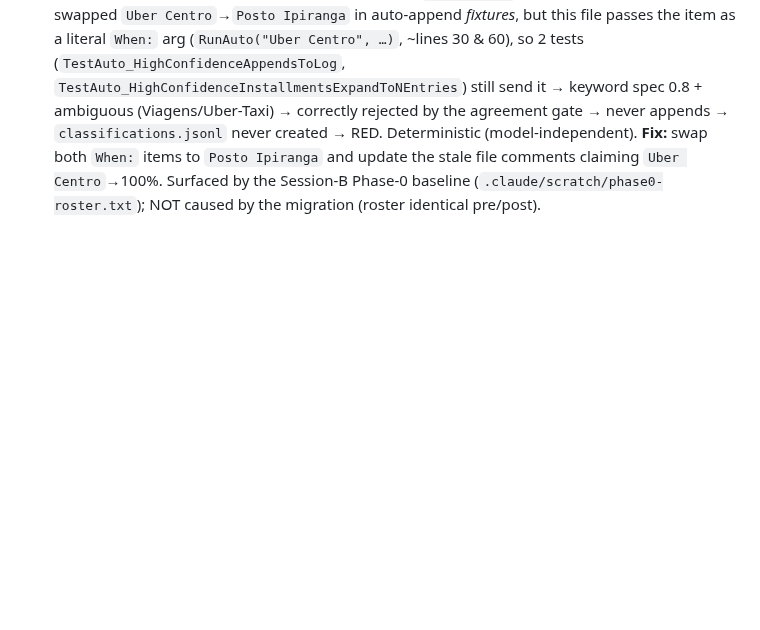
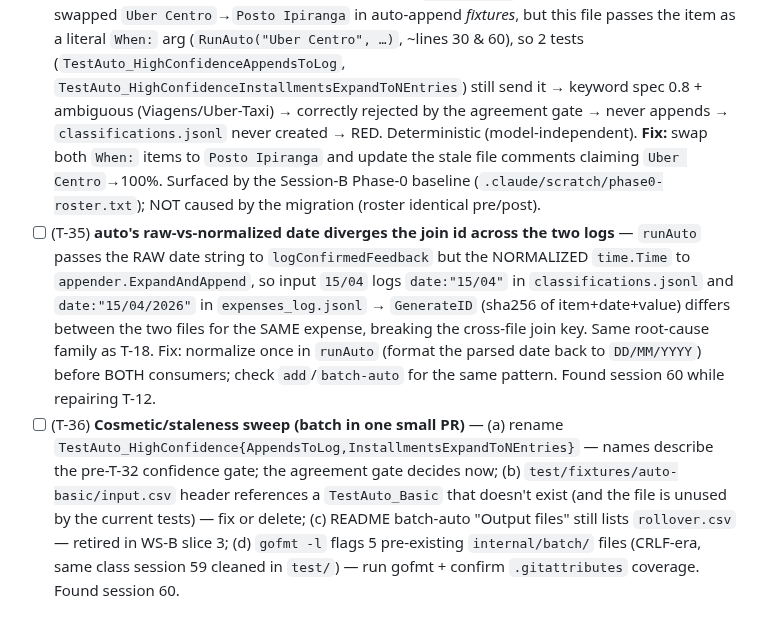
Before and after one commit to leandror172/expense-reporter-experiment, a Markdown page: .claude/tasks.md, the part around the change. Drawn GitHub-style; blank space fills up the shorter version.

Commit message:
chore(session-handoff): session 60 — amend

```diff
--- a/.claude/tasks.md
+++ b/.claude/tasks.md
@@ -187,4 +187,6 @@ Local-first review surface — supersedes the Lovable cloud plan
 - [ ] (T-33) **Add a `ref:quick-pointers` block to `.claude/session-context.md`.** Session 111 migrated `resume.sh` to a config-driven step list (`.claude/resume.yaml`, session-tracking overlay v11). Its "Key files" step resolves the `quick-pointers` role, now present in `.claude/handoff/registry.yaml` pointing at `.claude/session-context.md`. **This repo has no such block**, so the step prints its fallback `(no ref:quick-pointers block found)` — exactly what the old bash printed, so nothing regressed. But the section is worth having: it is the 6-row table telling an agent where `tasks.md`, `session-log.md`, `session-context.md`, `CLAUDE.md`, and the cross-session memory live, injected at every session start. Wrap it in `<!-- ref:quick-pointers -->` / `<!-- /ref:quick-pointers -->`; the step then picks it up with no config change. Alternatively, delete the step from `.claude/resume.yaml` and the `quick-pointers` role from the register. See llm repo `docs/plans/resume-config-steps.md`.
 - [ ] (T-33) **Ref-integrity repair** — `check-ref-integrity.py` reports 4 pre-existing errors: dangling `[ref:bash-wrappers]` (cited by CLAUDE.md Documentation Rules but no block defines it — wrap the index.md Tools table) and duplicate block definitions for `classification-overview` / `confidence-thresholds` / `training-data-schema` (each defined in both `.claude/index.md` and a `data/classification/*.md` file → `ref-lookup.sh` resolution ambiguous; keep one canonical home each). Plus 6 orphan-block warnings (defined, never tagged) to triage. Found session 54.
 - [x] (T-34) **auto_log_append_test.go sends gate-failing `Uber Centro` as a CLI arg** — T-32 (s57) swapped `Uber Centro`→`Posto Ipiranga` in auto-append *fixtures*, but this file passes the item as a literal `When:` arg (`RunAuto("Uber Centro", …)`, ~lines 30 & 60), so 2 tests (`TestAuto_HighConfidenceAppendsToLog`, `TestAuto_HighConfidenceInstallmentsExpandToNEntries`) still send it → keyword spec 0.8 + ambiguous (Viagens/Uber-Taxi) → correctly rejected by the agreement gate → never appends → `classifications.jsonl` never created → RED. Deterministic (model-independent). **Fix:** swap both `When:` items to `Posto Ipiranga` and update the stale file comments claiming `Uber Centro`→100%. Surfaced by the Session-B Phase-0 baseline (`.claude/scratch/phase0-roster.txt`); NOT caused by the migration (roster identical pre/post).
+- [ ] (T-35) **auto's raw-vs-normalized date diverges the join id across the two logs** — `runAuto` passes the RAW date string to `logConfirmedFeedback` but the NORMALIZED `time.Time` to `appender.ExpandAndAppend`, so input `15/04` logs `date:"15/04"` in `classifications.jsonl` and `date:"15/04/2026"` in `expenses_log.jsonl` → `GenerateID` (sha256 of item+date+value) differs between the two files for the SAME expense, breaking the cross-file join key. Same root-cause family as T-18. Fix: normalize once in `runAuto` (format the parsed date back to `DD/MM/YYYY`) before BOTH consumers; check `add`/`batch-auto` for the same pattern. Found session 60 while repairing T-12.
+- [ ] (T-36) **Cosmetic/staleness sweep (batch in one small PR)** — (a) rename `TestAuto_HighConfidence{AppendsToLog,InstallmentsExpandToNEntries}` — names describe the pre-T-32 confidence gate; the agreement gate decides now; (b) `test/fixtures/auto-basic/input.csv` header references a `TestAuto_Basic` that doesn't exist (and the file is unused by the current tests) — fix or delete; (c) README batch-auto "Output files" still lists `rollover.csv` — retired in WS-B slice 3; (d) `gofmt -l` flags 5 pre-existing `internal/batch/` files (CRLF-era, same class session 59 cleaned in `test/`) — run gofmt + confirm `.gitattributes` coverage. Found session 60.
 <!-- /ref:deferred -->
```
